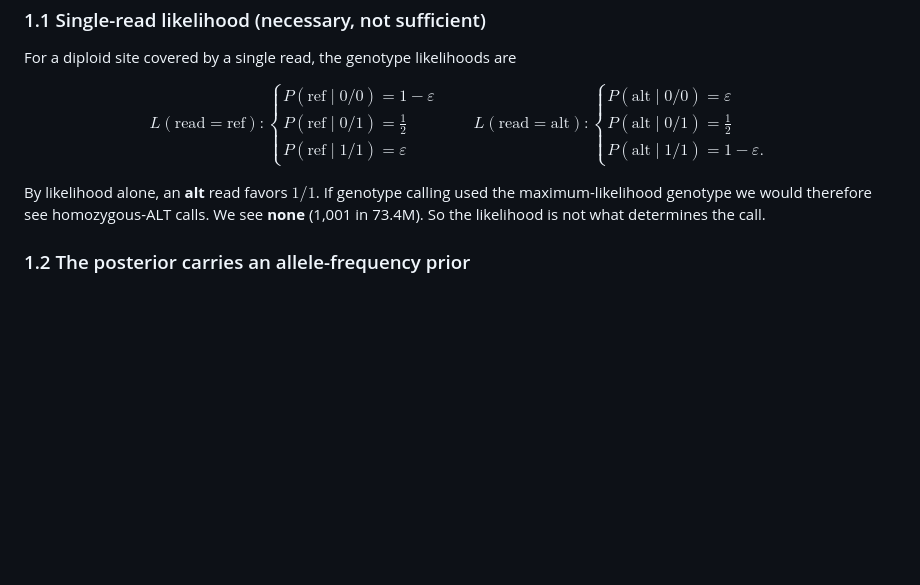
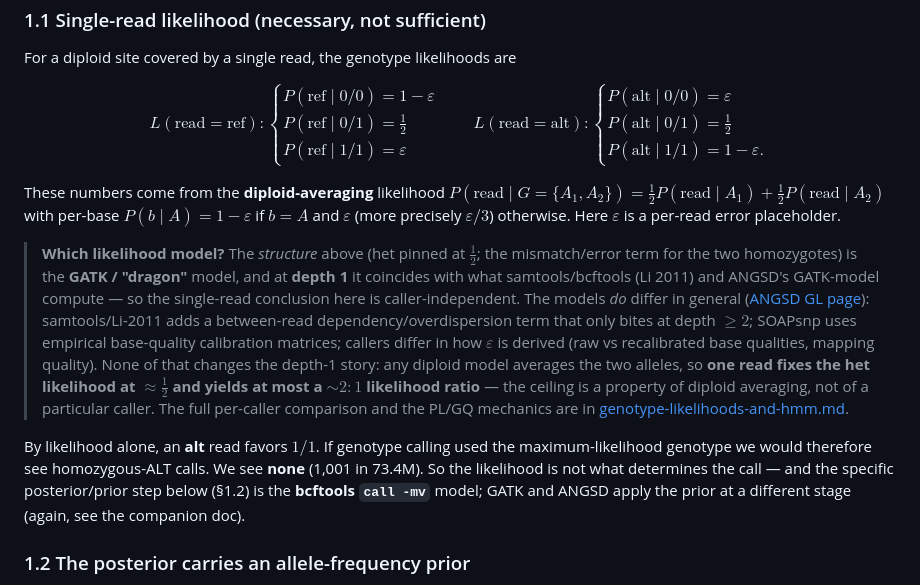
Before and after one commit to sawers-rellan-labs/zealtiger, a Markdown page: docs/snp50k-genotype-identifiability.md, the part around the change. Rendered like a GitHub page; blank space fills up the shorter version.

Commit message:
docs(snp50k): clarify GL-model scope (diploid-averaging vs bcftools prior)
Per the ANGSD GL page, likelihood models differ by caller. Clarify §1: the
diploid-averaging structure is the GATK/dragon model, coincides with
samtools/bcftools + ANGSD at depth 1, and the ~2:1 single-read ceiling is a
property of diploid averaging (caller-independent). The samtools/Li-2011
read-dependency term, SOAPsnp calibration, and base-Q handling differ but don't
change the depth-1 story. Attribute the §1.2 MAP/prior step explicitly to
bcftools call -mv (GATK/ANGSD apply the prior at a different stage).

Co-Authored-By: Claude Opus 4.8 (1M context) <noreply@anthropic.com>

```diff
--- a/docs/snp50k-genotype-identifiability.md
+++ b/docs/snp50k-genotype-identifiability.md
@@ -44,9 +44,33 @@ P(\text{alt}\mid 1/1) = 1-\varepsilon .
 \end{cases}
 $$
 
+These numbers come from the **diploid-averaging** likelihood
+$P(\text{read}\mid G=\{A_1,A_2\}) = \tfrac12 P(\text{read}\mid A_1) + \tfrac12 P(\text{read}\mid A_2)$
+with per-base $P(b\mid A)=1-\varepsilon$ if $b=A$ and $\varepsilon$ (more precisely
+$\varepsilon/3$) otherwise. Here $\varepsilon$ is a per-read error placeholder.
+
+> **Which likelihood model?** The *structure* above (het pinned at $\tfrac12$;
+> the mismatch/error term for the two homozygotes) is the **GATK / "dragon"**
+> model, and at **depth 1** it coincides with what samtools/bcftools (Li 2011) and
+> ANGSD's GATK-model compute — so the single-read conclusion here is
+> caller-independent. The models *do* differ in general
+> ([ANGSD GL page](https://www.popgen.dk/angsd/index.php/Genotype_Likelihoods)):
+> samtools/Li-2011 adds a between-read dependency/overdispersion term that only
+> bites at depth $\ge 2$; SOAPsnp uses empirical base-quality calibration matrices;
+> callers differ in how $\varepsilon$ is derived (raw vs recalibrated base
+> qualities, mapping quality). None of that changes the depth-1 story: any diploid
+> model averages the two alleles, so **one read fixes the het likelihood at
+> $\approx\tfrac12$ and yields at most a $\sim2{:}1$ likelihood ratio** — the
+> ceiling is a property of diploid averaging, not of a particular caller. The full
+> per-caller comparison and the PL/GQ mechanics are in
+> [genotype-likelihoods-and-hmm.md](genotype-likelihoods-and-hmm.md).
+
 By likelihood alone, an **alt** read favors $1/1$. If genotype calling used the
 maximum-likelihood genotype we would therefore see homozygous-ALT calls. We see
-**none** (1,001 in 73.4M). So the likelihood is not what determines the call.
+**none** (1,001 in 73.4M). So the likelihood is not what determines the call — and
+the specific posterior/prior step below (§1.2) is the **bcftools `call -mv`**
+model; GATK and ANGSD apply the prior at a different stage (again, see the
+companion doc).
 
 ### 1.2 The posterior carries an allele-frequency prior
 
```
